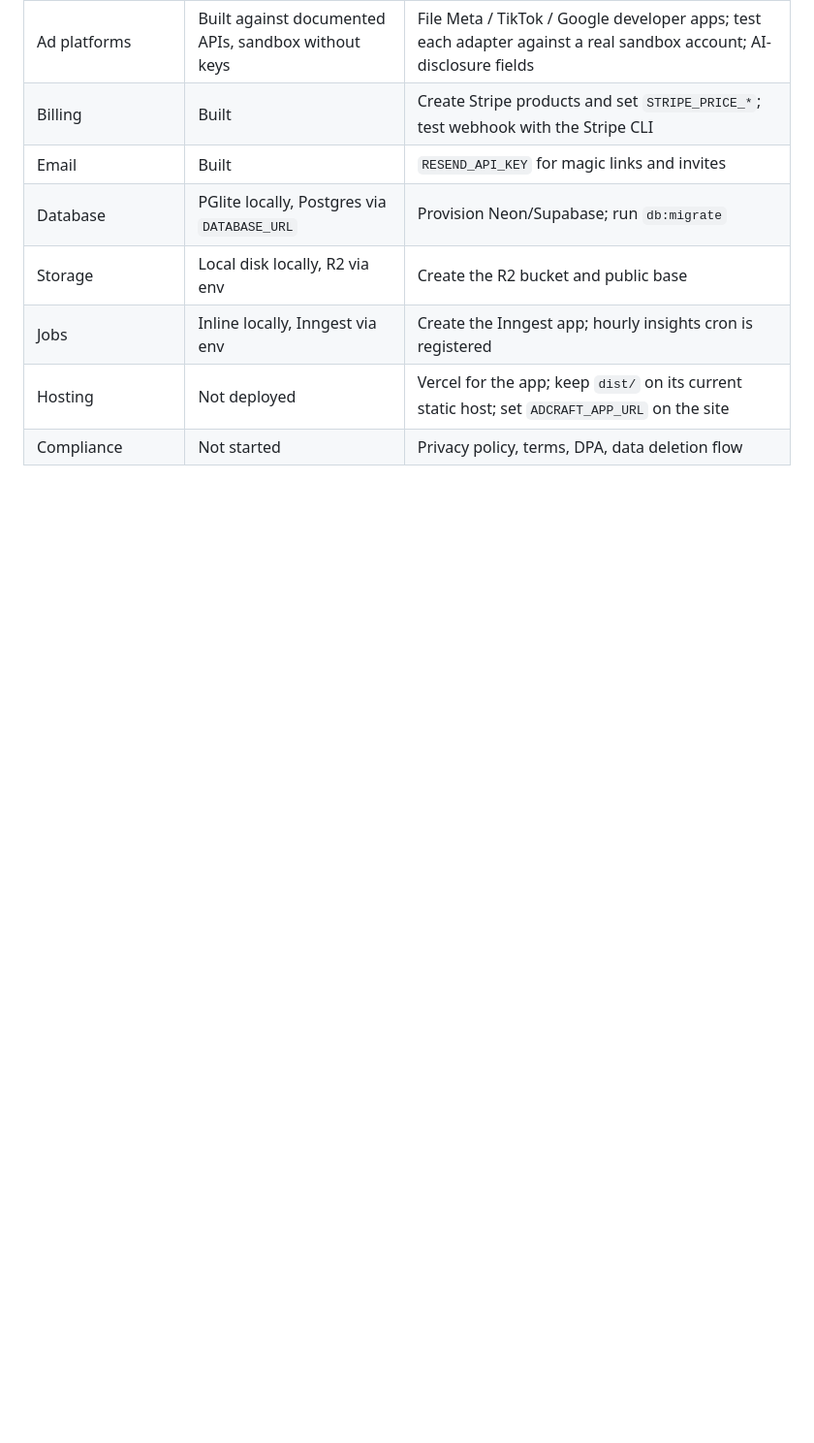
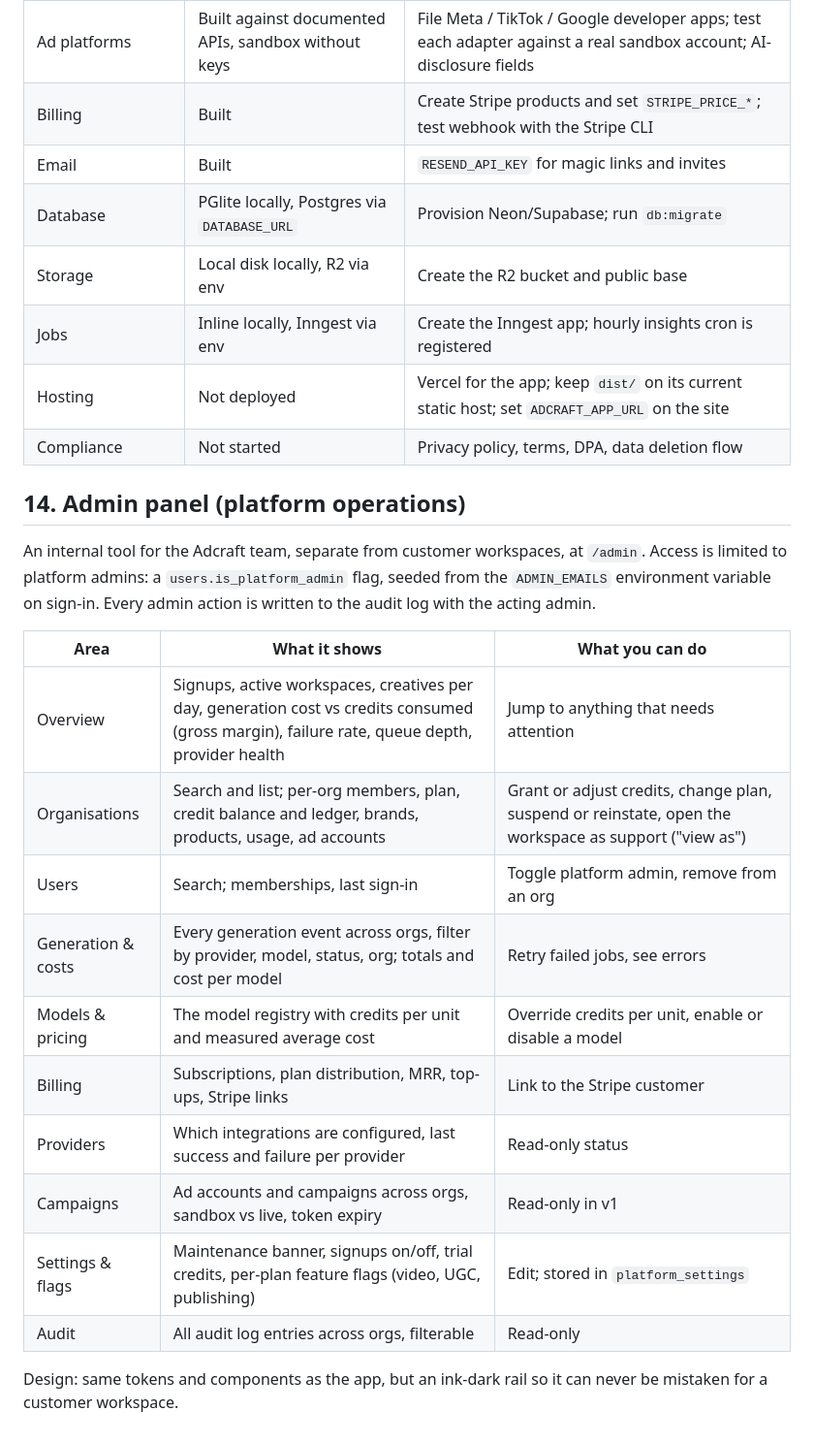
Before and after one commit to heywebbuddy/AdCraft, a Markdown page: docs/PLAN.md, the part around the change. Shown at 97% size. Drawn GitHub-style; blank space fills up the shorter version.

Commit message:
Plan: admin panel section
Co-Authored-By: Claude Opus 5 <noreply@anthropic.com>

```diff
--- a/docs/PLAN.md
+++ b/docs/PLAN.md
@@ -302,3 +302,22 @@ Everything below is wiring and verification, not new product surface.
 | Jobs | Inline locally, Inngest via env | Create the Inngest app; hourly insights cron is registered |
 | Hosting | Not deployed | Vercel for the app; keep `dist/` on its current static host; set `ADCRAFT_APP_URL` on the site |
 | Compliance | Not started | Privacy policy, terms, DPA, data deletion flow |
+
+## 14. Admin panel (platform operations)
+
+An internal tool for the Adcraft team, separate from customer workspaces, at `/admin`. Access is limited to platform admins: a `users.is_platform_admin` flag, seeded from the `ADMIN_EMAILS` environment variable on sign-in. Every admin action is written to the audit log with the acting admin.
+
+| Area | What it shows | What you can do |
+|---|---|---|
+| Overview | Signups, active workspaces, creatives per day, generation cost vs credits consumed (gross margin), failure rate, queue depth, provider health | Jump to anything that needs attention |
+| Organisations | Search and list; per-org members, plan, credit balance and ledger, brands, products, usage, ad accounts | Grant or adjust credits, change plan, suspend or reinstate, open the workspace as support ("view as") |
+| Users | Search; memberships, last sign-in | Toggle platform admin, remove from an org |
+| Generation & costs | Every generation event across orgs, filter by provider, model, status, org; totals and cost per model | Retry failed jobs, see errors |
+| Models & pricing | The model registry with credits per unit and measured average cost | Override credits per unit, enable or disable a model |
+| Billing | Subscriptions, plan distribution, MRR, top-ups, Stripe links | Link to the Stripe customer |
+| Providers | Which integrations are configured, last success and failure per provider | Read-only status |
+| Campaigns | Ad accounts and campaigns across orgs, sandbox vs live, token expiry | Read-only in v1 |
+| Settings & flags | Maintenance banner, signups on/off, trial credits, per-plan feature flags (video, UGC, publishing) | Edit; stored in `platform_settings` |
+| Audit | All audit log entries across orgs, filterable | Read-only |
+
+Design: same tokens and components as the app, but an ink-dark rail so it can never be mistaken for a customer workspace.
```
